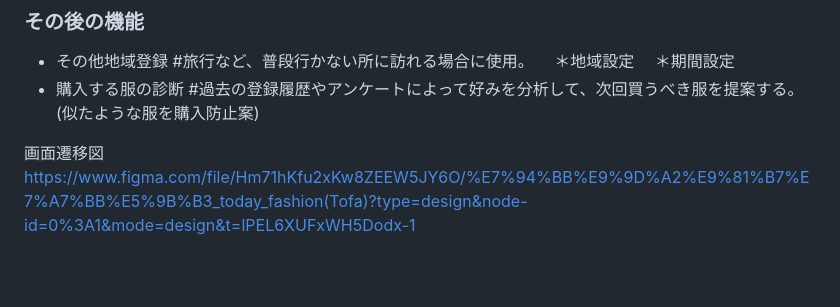
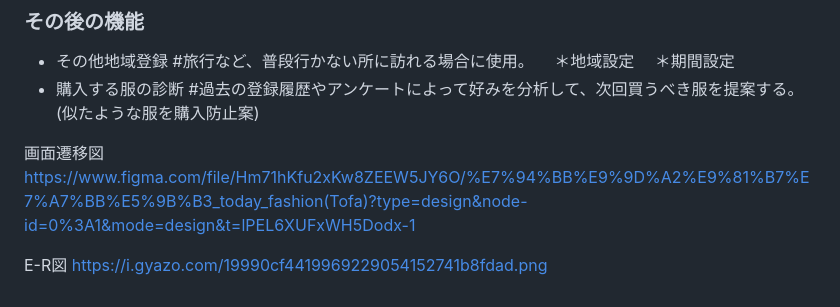
Before and after one commit to ryusei-tadokoro/Today_fashion, a Markdown page: README.md, the part around the change. Rendered like a GitHub page; blank space fills up the shorter version.

Commit message:
ER図完了

```diff
--- a/README.md
+++ b/README.md
@@ -94,3 +94,6 @@ tofa(today fashion)とは
 
 画面遷移図
 https://www.figma.com/file/Hm71hKfu2xKw8ZEEW5JY6O/%E7%94%BB%E9%9D%A2%E9%81%B7%E7%A7%BB%E5%9B%B3_today_fashion(Tofa)?type=design&node-id=0%3A1&mode=design&t=lPEL6XUFxWH5Dodx-1
+
+E-R図
+https://i.gyazo.com/19990cf4419969229054152741b8fdad.png
```
